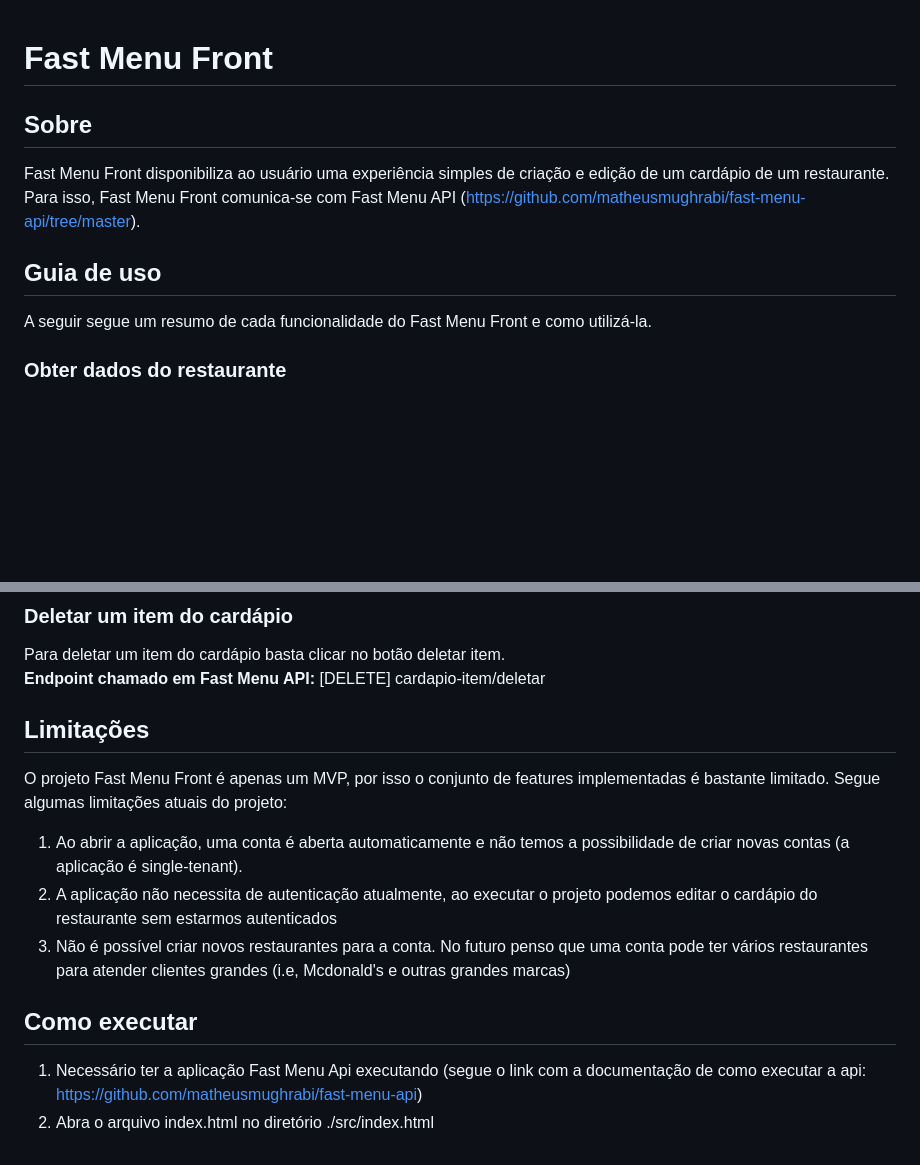
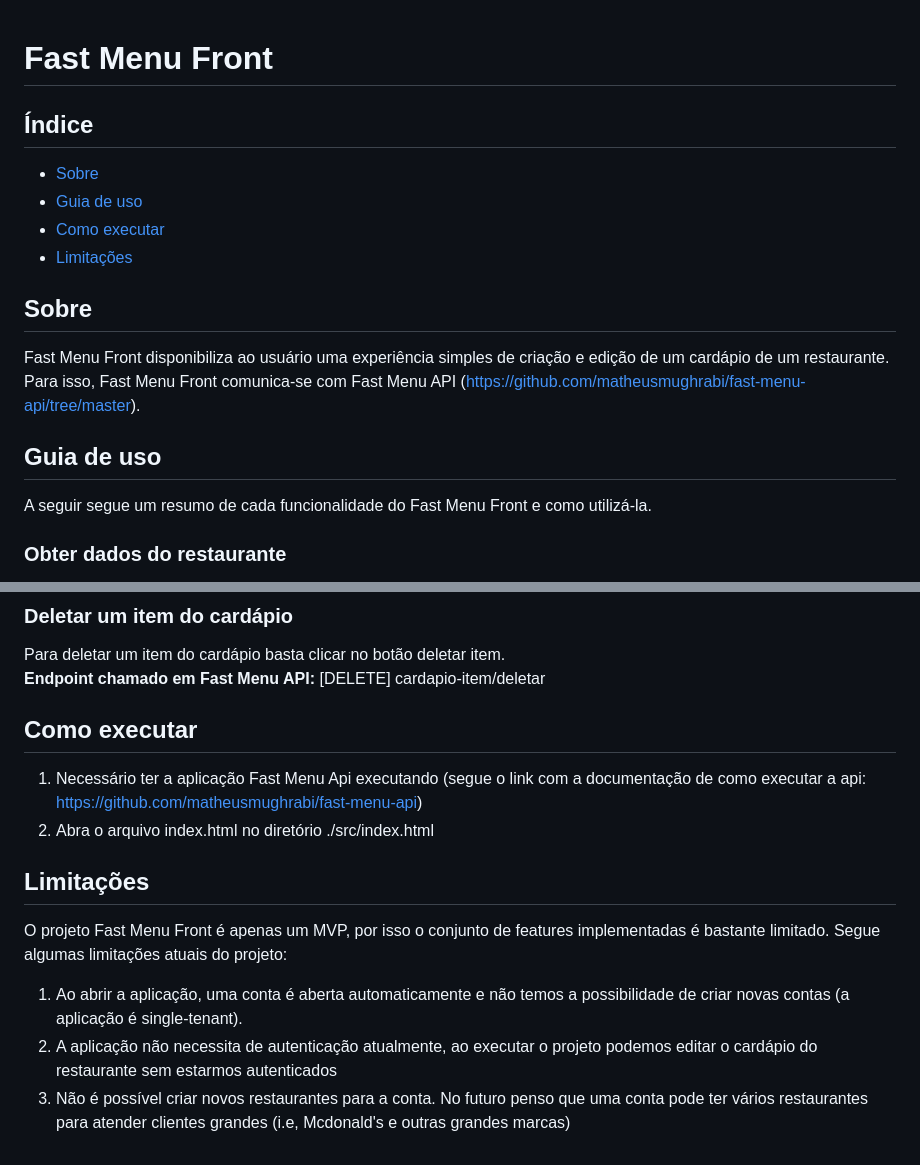
Before and after one commit to matheusmughrabi/fast-menu-front, a Markdown page: README.md, 2 parts joined by grey strips. Drawn GitHub-style; blank space fills up the shorter version.

```diff
--- a/README.md
+++ b/README.md
@@ -1,4 +1,11 @@
 # Fast Menu Front
+
+## Índice
+
+- [Sobre](#sobre)
+- [Guia de uso](#guia_uso)
+- [Como executar](#como_executar)
+- [Limitações](#limitacoes)
 
 ## Sobre<a name = "sobre"></a>
 Fast Menu Front disponibiliza ao usuário uma experiência simples de criação e edição de um cardápio de um restaurante.
@@ -62,6 +69,9 @@ Clique em Salvar para confirmar a atualização ou cancelar para descartar.\
 Para deletar um item do cardápio basta clicar no botão deletar item.\
 **Endpoint chamado em Fast Menu API:** [DELETE] cardapio-item/deletar
 
+## Como executar<a name = "como_executar"></a>
+1. Necessário ter a aplicação Fast Menu Api executando (segue o link com a documentação de como executar a api: https://github.com/matheusmughrabi/fast-menu-api)
+2. Abra o arquivo index.html no diretório ./src/index.html
 
 ## Limitações<a name = "limitacoes"></a>
 O projeto Fast Menu Front é apenas um MVP, por isso o conjunto de features implementadas é bastante limitado.
@@ -69,8 +79,3 @@ Segue algumas limitações atuais do projeto:
 1. Ao abrir a aplicação, uma conta é aberta automaticamente e não temos a possibilidade de criar novas contas (a aplicação é single-tenant).
 2. A aplicação não necessita de autenticação atualmente, ao executar o projeto podemos editar o cardápio do restaurante sem estarmos autenticados
 3. Não é possível criar novos restaurantes para a conta. No futuro penso que uma conta pode ter vários restaurantes para atender clientes grandes (i.e, Mcdonald's e outras grandes marcas)
-
-
-## Como executar<a name = "Como executar"></a>
-1. Necessário ter a aplicação Fast Menu Api executando (segue o link com a documentação de como executar a api: https://github.com/matheusmughrabi/fast-menu-api)
-2. Abra o arquivo index.html no diretório ./src/index.html
```
Also changed, not shown: other parts of README.md (+1 -1 lines).
